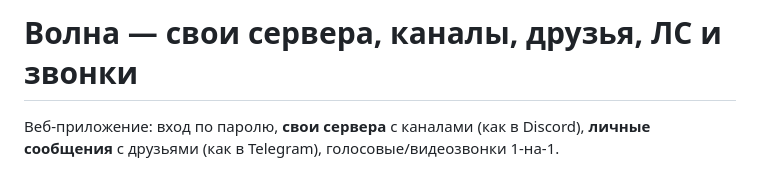
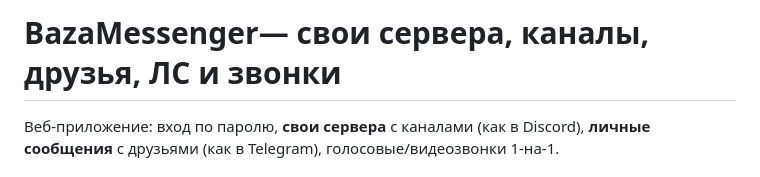
Before and after one commit to BaZikYT/Baza-Messenger, a Markdown page: README.md, the part around the change. Drawn GitHub-style.

```diff
--- a/README.md
+++ b/README.md
@@ -1,4 +1,4 @@
-# Волна — свои сервера, каналы, друзья, ЛС и звонки
+# BazaMessenger— свои сервера, каналы, друзья, ЛС и звонки
 
 Веб-приложение: вход по паролю, **свои сервера** с каналами (как в Discord),
 **личные сообщения** с друзьями (как в Telegram), голосовые/видеозвонки 1-на-1.
```
